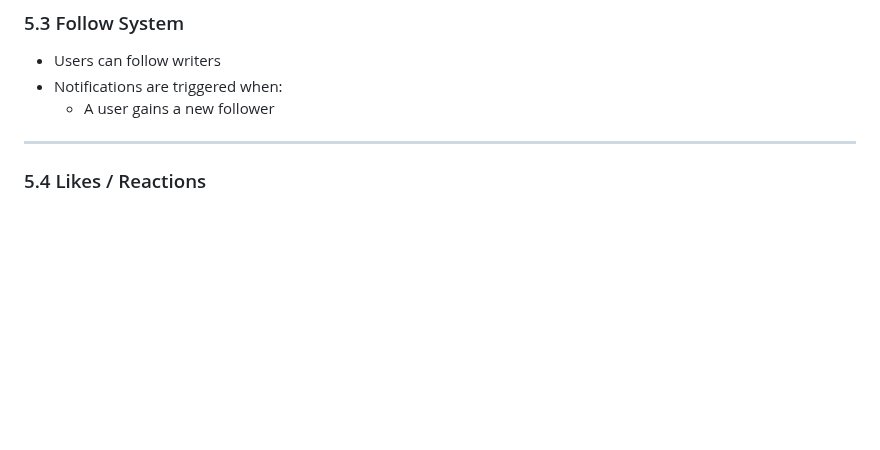
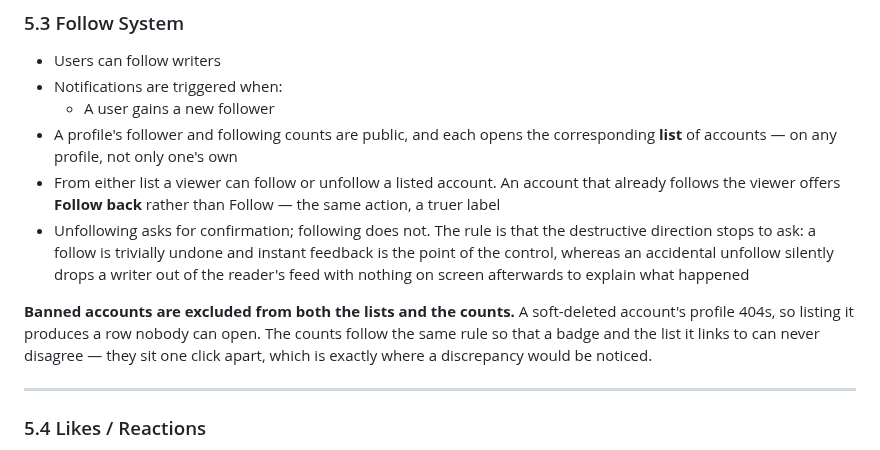
Before and after one commit to inkwell-dev/spec.inkwell.ai, a Markdown page: 2-features.md, the part around the change. Drawn GitHub-style; blank space fills up the shorter version.

Commit message:
docs: spec the follower and following lists
The counts have always been on the profile; nothing said what happened when you
clicked them, because nothing did. FR-61 and a fuller 5.3 cover the two list
pages, the follow/unfollow actions available from them, and the Follow back
label.

Records the confirmation rule explicitly, since it is a rule and not a
preference: the destructive direction asks, the additive one does not.

Also records that banned accounts are excluded from the lists AND from the
counts. That second half was not true until now — the counts came straight off
the follows rows with no join to users, so a profile badge could say 26 while
the list it links to held 25. Nobody could see it before there was a list to
compare against.

```diff
--- a/2-features.md
+++ b/2-features.md
@@ -436,6 +436,22 @@ Each **magazine** profile contains:
 - Users can follow writers
 - Notifications are triggered when:
   - A user gains a new follower
+- A profile's follower and following counts are public, and each opens the
+  corresponding **list** of accounts — on any profile, not only one's own
+- From either list a viewer can follow or unfollow a listed account. An account
+  that already follows the viewer offers **Follow back** rather than Follow —
+  the same action, a truer label
+- Unfollowing asks for confirmation; following does not. The rule is that the
+  destructive direction stops to ask: a follow is trivially undone and instant
+  feedback is the point of the control, whereas an accidental unfollow silently
+  drops a writer out of the reader's feed with nothing on screen afterwards to
+  explain what happened
+
+**Banned accounts are excluded from both the lists and the counts.** A
+soft-deleted account's profile 404s, so listing it produces a row nobody can
+open. The counts follow the same rule so that a badge and the list it links to
+can never disagree — they sit one click apart, which is exactly where a
+discrepancy would be noticed.
 
 ---
 
```
Also changed, not shown: 10-requirements.md (+1 -0 lines).
